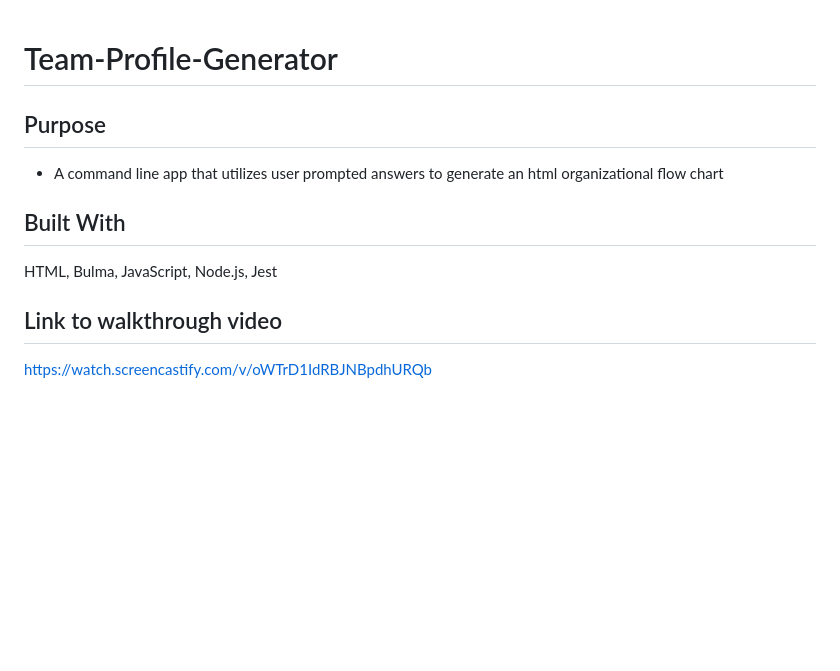
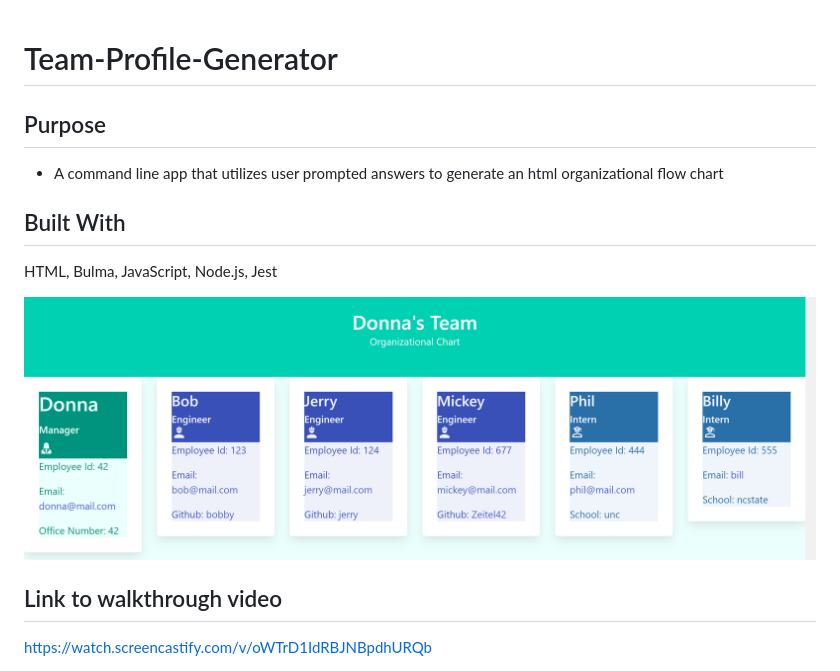
Before and after one commit to Zeitel42/Team-Profile-Generator, a Markdown page: README.md, the part around the change. Rendered like a GitHub page; pictures changed too: assets/images/TPG-scrnshot.png (added); blank space fills up the shorter version.

Commit message:
added screenshot to readme

```diff
--- a/README.md
+++ b/README.md
@@ -1,9 +1,14 @@
 # Team-Profile-Generator
+
 ## Purpose
-* A command line app that utilizes user prompted answers to generate an html organizational flow chart
+
+- A command line app that utilizes user prompted answers to generate an html organizational flow chart
 
 ## Built With
+
 HTML, Bulma, JavaScript, Node.js, Jest
+
+<img src="./assets/images/TPG-scrnshot.png" alt="image of Team Profile Generator" />
 
 ## Link to walkthrough video
 
```
